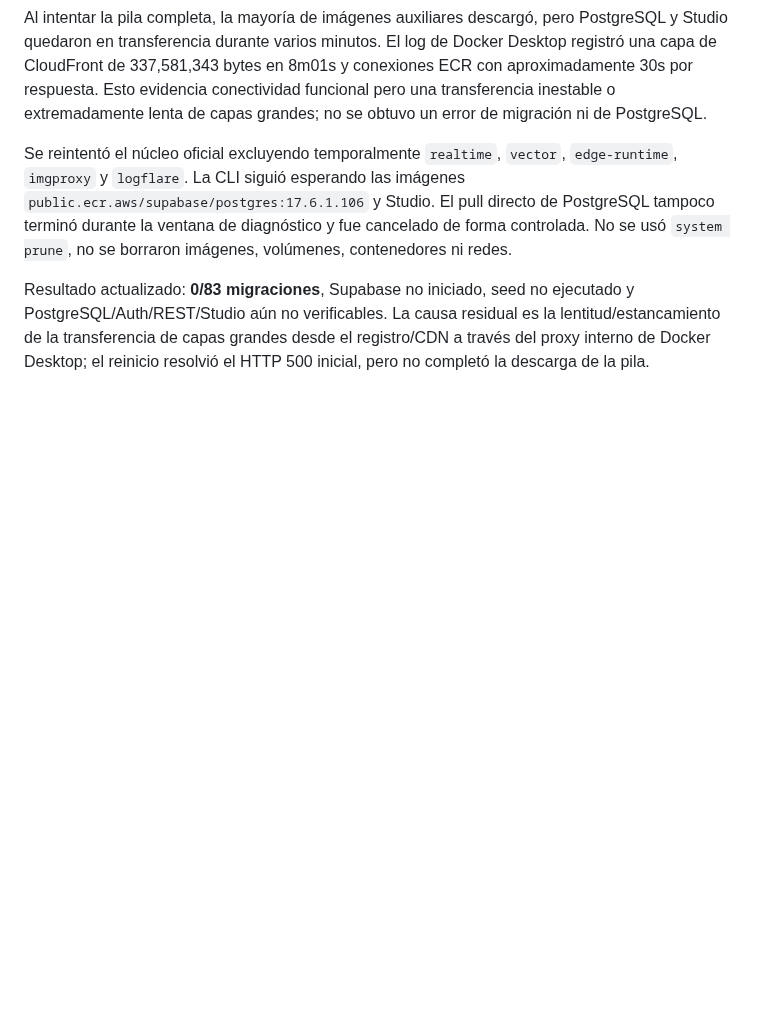
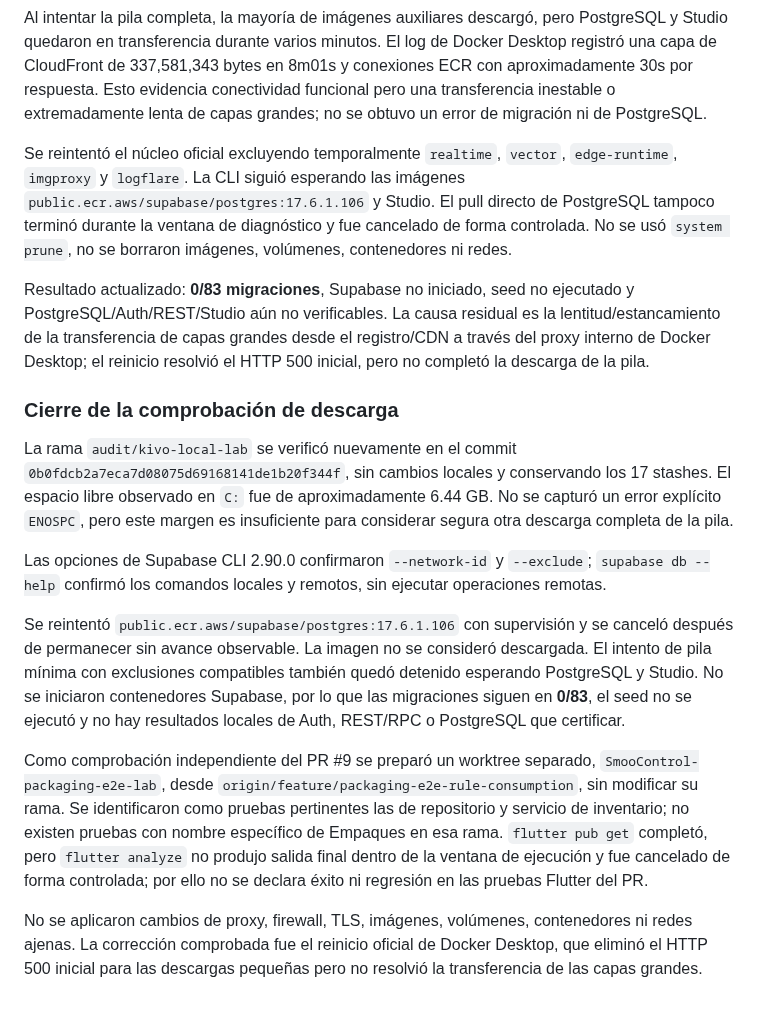
Before and after one commit to reySanchezDev/SmootControl, a Markdown page: Documentation/Auditorias/AUD-2026-11-06-008-laboratorio-local-kivo.md, the part around the change. GitHub-like rendering; blank space fills up the shorter version.

Commit message:
docs(audit): record Docker image transfer blocker

```diff
--- a/Documentation/Auditorias/AUD-2026-11-06-008-laboratorio-local-kivo.md
+++ b/Documentation/Auditorias/AUD-2026-11-06-008-laboratorio-local-kivo.md
@@ -254,3 +254,36 @@ ejecutado y PostgreSQL/Auth/REST/Studio aún no verificables. La causa residual
 es la lentitud/estancamiento de la transferencia de capas grandes desde el
 registro/CDN a través del proxy interno de Docker Desktop; el reinicio resolvió
 el HTTP 500 inicial, pero no completó la descarga de la pila.
+
+### Cierre de la comprobación de descarga
+
+La rama `audit/kivo-local-lab` se verificó nuevamente en el commit
+`0b0fdcb2a7eca7d08075d69168141de1b20f344f`, sin cambios locales y conservando
+los 17 stashes. El espacio libre observado en `C:` fue de aproximadamente
+6.44 GB. No se capturó un error explícito `ENOSPC`, pero este margen es
+insuficiente para considerar segura otra descarga completa de la pila.
+
+Las opciones de Supabase CLI 2.90.0 confirmaron `--network-id` y
+`--exclude`; `supabase db --help` confirmó los comandos locales y remotos, sin
+ejecutar operaciones remotas.
+
+Se reintentó `public.ecr.aws/supabase/postgres:17.6.1.106` con supervisión y se
+canceló después de permanecer sin avance observable. La imagen no se consideró
+descargada. El intento de pila mínima con exclusiones compatibles también quedó
+detenido esperando PostgreSQL y Studio. No se iniciaron contenedores Supabase,
+por lo que las migraciones siguen en **0/83**, el seed no se ejecutó y no hay
+resultados locales de Auth, REST/RPC o PostgreSQL que certificar.
+
+Como comprobación independiente del PR #9 se preparó un worktree separado,
+`SmooControl-packaging-e2e-lab`, desde
+`origin/feature/packaging-e2e-rule-consumption`, sin modificar su rama. Se
+identificaron como pruebas pertinentes las de repositorio y servicio de
+inventario; no existen pruebas con nombre específico de Empaques en esa rama.
+`flutter pub get` completó, pero `flutter analyze` no produjo salida final
+dentro de la ventana de ejecución y fue cancelado de forma controlada; por ello
+no se declara éxito ni regresión en las pruebas Flutter del PR.
+
+No se aplicaron cambios de proxy, firewall, TLS, imágenes, volúmenes,
+contenedores ni redes ajenas. La corrección comprobada fue el reinicio oficial
+de Docker Desktop, que eliminó el HTTP 500 inicial para las descargas pequeñas
+pero no resolvió la transferencia de las capas grandes.
```
